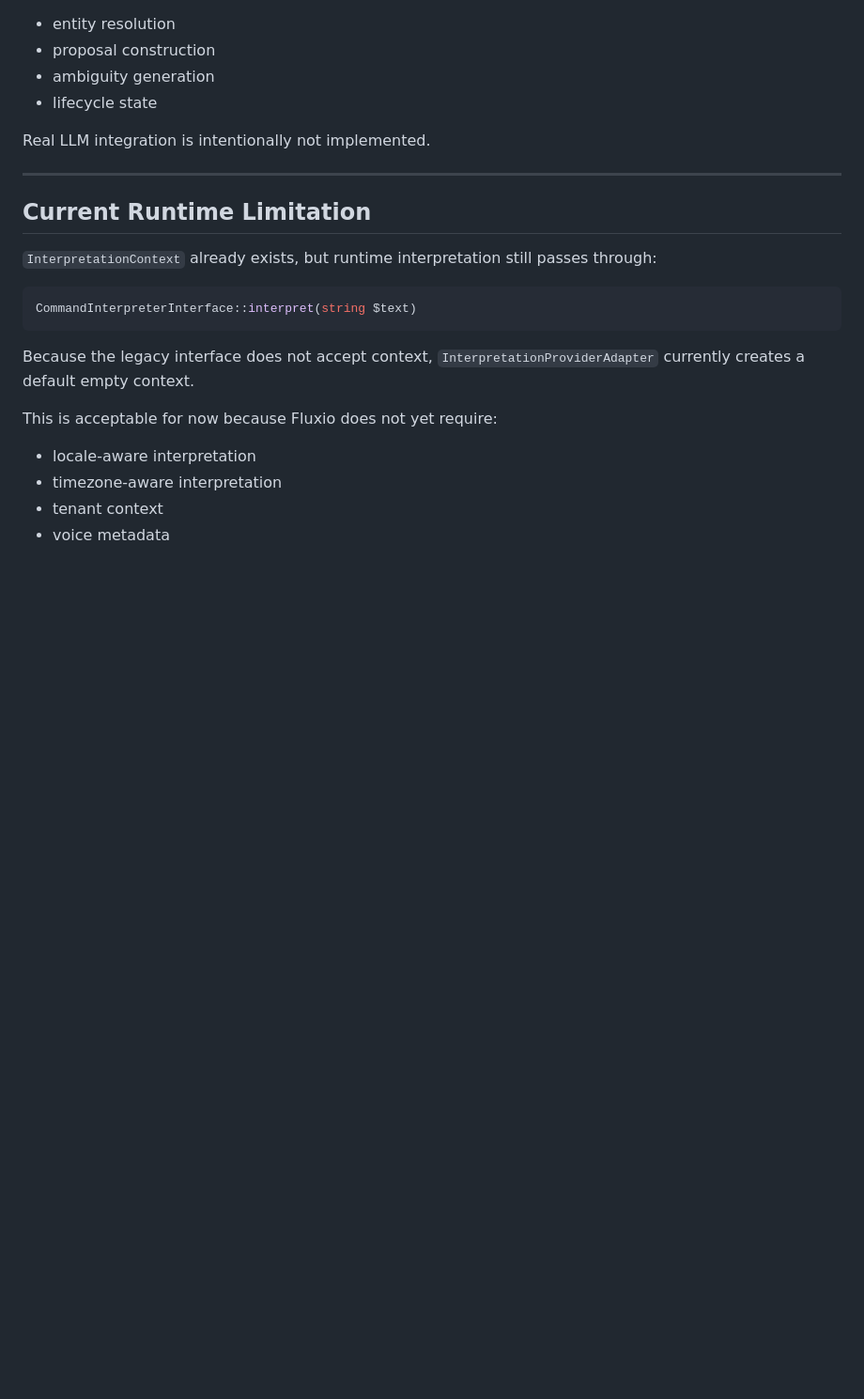
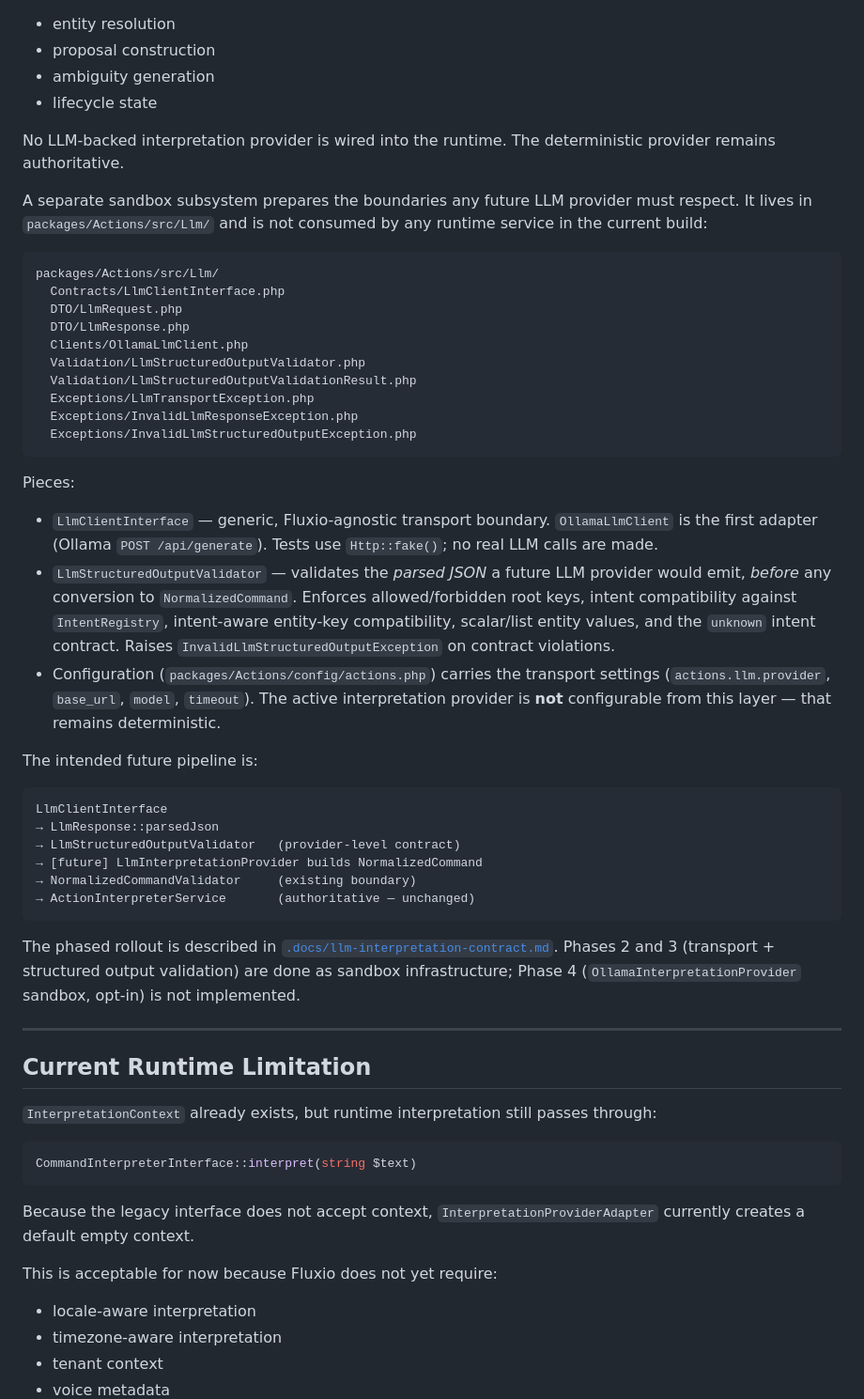
Before and after one commit to anfibes/fluxio, a Markdown page: docs/architecture.md, the part around one of its changes. Shown at 94% size. GitHub-like rendering; blank space fills up the shorter version.

````diff
--- a/docs/architecture.md
+++ b/docs/architecture.md
@@ -704,7 +704,58 @@ Providers do NOT:
 - ambiguity generation
 - lifecycle state
 
-Real LLM integration is intentionally not implemented.
+No LLM-backed interpretation provider is wired into the runtime. The
+deterministic provider remains authoritative.
+
+A separate sandbox subsystem prepares the boundaries any future LLM
+provider must respect. It lives in `packages/Actions/src/Llm/` and is
+not consumed by any runtime service in the current build:
+
+```text
+packages/Actions/src/Llm/
+  Contracts/LlmClientInterface.php
+  DTO/LlmRequest.php
+  DTO/LlmResponse.php
+  Clients/OllamaLlmClient.php
+  Validation/LlmStructuredOutputValidator.php
+  Validation/LlmStructuredOutputValidationResult.php
+  Exceptions/LlmTransportException.php
+  Exceptions/InvalidLlmResponseException.php
+  Exceptions/InvalidLlmStructuredOutputException.php
+```
+
+Pieces:
+
+- `LlmClientInterface` — generic, Fluxio-agnostic transport boundary.
+  `OllamaLlmClient` is the first adapter (Ollama `POST /api/generate`).
+  Tests use `Http::fake()`; no real LLM calls are made.
+- `LlmStructuredOutputValidator` — validates the *parsed JSON* a future
+  LLM provider would emit, *before* any conversion to `NormalizedCommand`.
+  Enforces allowed/forbidden root keys, intent compatibility against
+  `IntentRegistry`, intent-aware entity-key compatibility, scalar/list
+  entity values, and the `unknown` intent contract. Raises
+  `InvalidLlmStructuredOutputException` on contract violations.
+- Configuration (`packages/Actions/config/actions.php`) carries the
+  transport settings (`actions.llm.provider`, `base_url`, `model`,
+  `timeout`). The active interpretation provider is **not**
+  configurable from this layer — that remains deterministic.
+
+The intended future pipeline is:
+
+```text
+LlmClientInterface
+→ LlmResponse::parsedJson
+→ LlmStructuredOutputValidator   (provider-level contract)
+→ [future] LlmInterpretationProvider builds NormalizedCommand
+→ NormalizedCommandValidator     (existing boundary)
+→ ActionInterpreterService       (authoritative — unchanged)
+```
+
+The phased rollout is described in
+[`.docs/llm-interpretation-contract.md`](../.docs/llm-interpretation-contract.md).
+Phases 2 and 3 (transport + structured output validation) are done as
+sandbox infrastructure; Phase 4 (`OllamaInterpretationProvider`
+sandbox, opt-in) is not implemented.
 
 ---
 
````
Also changed, not shown: other parts of docs/architecture.md (+15 -9 lines), README.md (+25 -15 lines).
